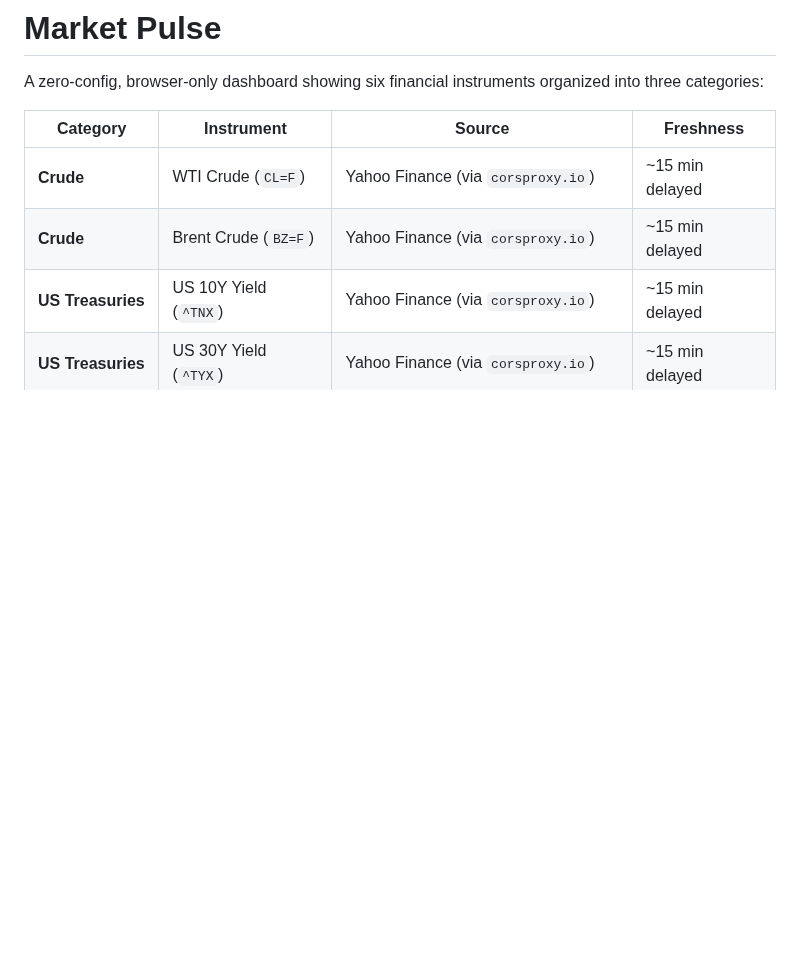
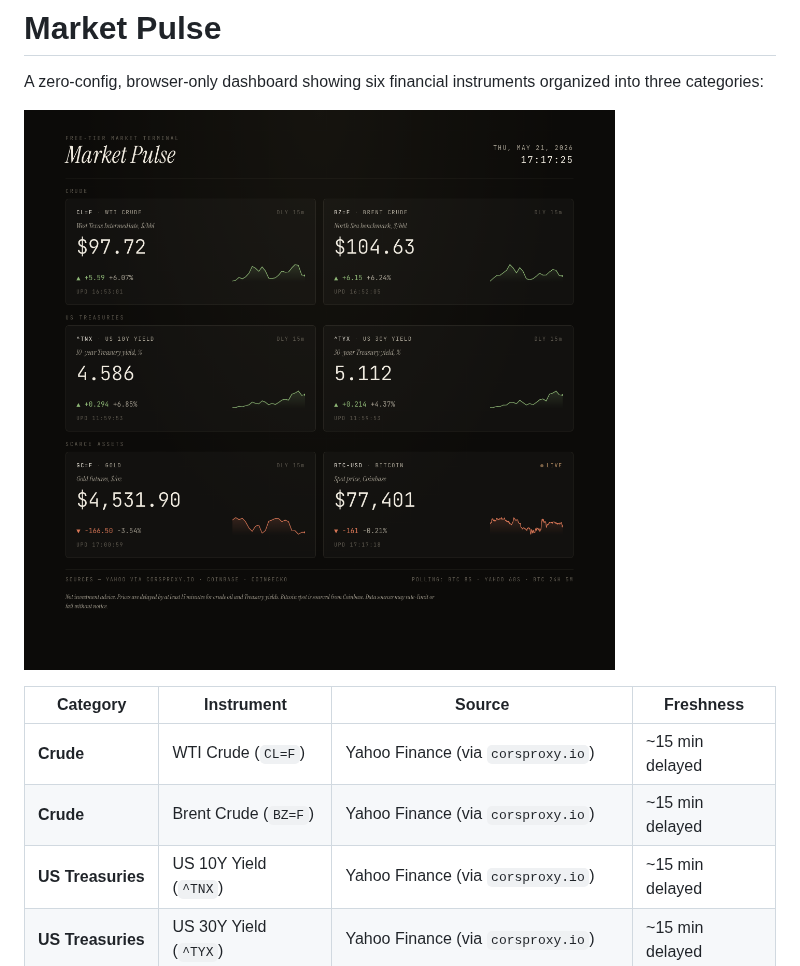
Before and after one commit to saubyk/market-pulse, a Markdown page: README.md, the part around the change. Drawn GitHub-style; pictures changed too: docs/screenshot.png (added); blank space fills up the shorter version.

Commit message:
Add dashboard screenshot to README
Co-Authored-By: Claude Opus 4.7 (1M context) <noreply@anthropic.com>

```diff
--- a/README.md
+++ b/README.md
@@ -1,6 +1,8 @@
 # Market Pulse
 
 A zero-config, browser-only dashboard showing six financial instruments organized into three categories:
+
+![Market Pulse dashboard](docs/screenshot.png)
 
 | Category | Instrument | Source | Freshness |
 |---|---|---|---|
```
